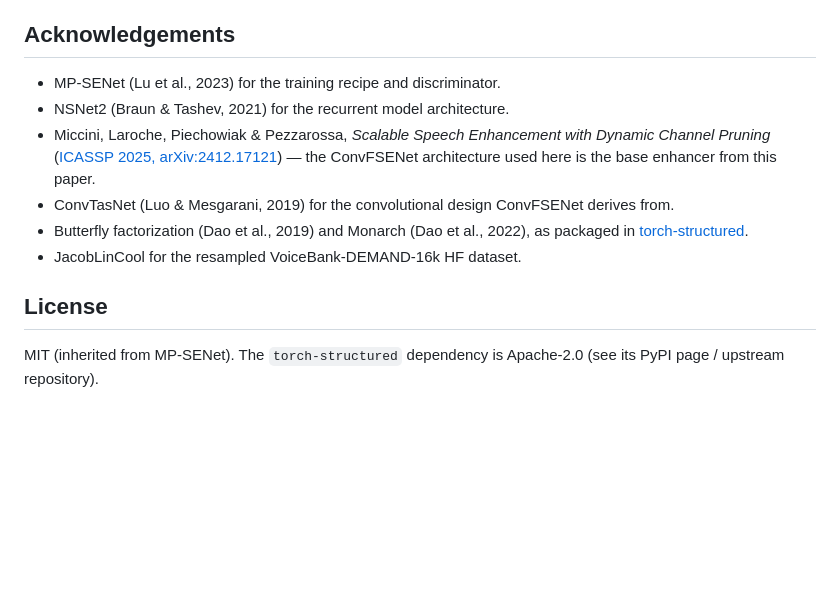
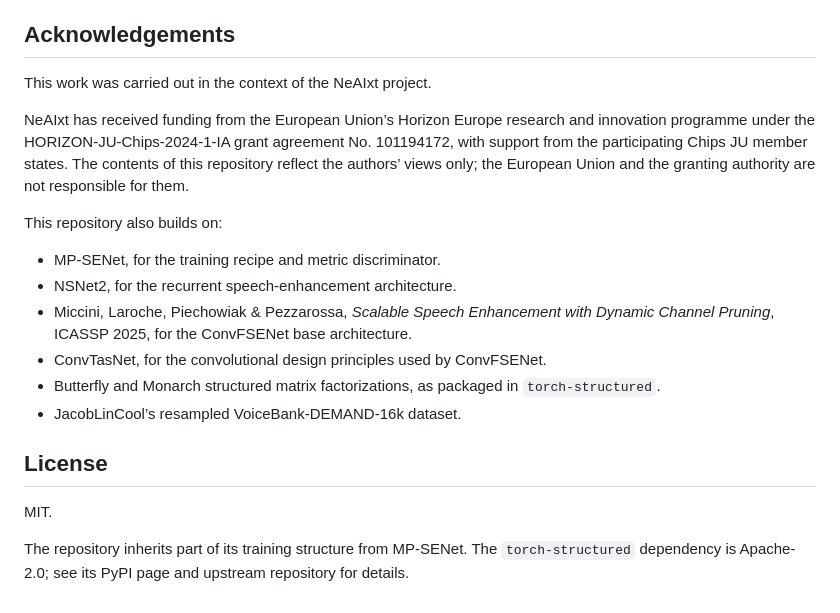
Before and after one commit to LarocheC/eco8-neaixt, a Markdown page: README.md, the part around one of its changes. GitHub-like rendering; blank space fills up the shorter version.

```diff
--- a/README.md
+++ b/README.md
@@ -127,17 +155,21 @@ model — mag-compressed feature extractor, 200-epoch GAN-trained).
 
 ## Acknowledgements
 
-* MP-SENet (Lu et al., 2023) for the training recipe and discriminator.
-* NSNet2 (Braun & Tashev, 2021) for the recurrent model architecture.
-* Miccini, Laroche, Piechowiak & Pezzarossa, *Scalable Speech Enhancement with
-  Dynamic Channel Pruning* ([ICASSP 2025, arXiv:2412.17121](https://arxiv.org/abs/2412.17121))
-  — the ConvFSENet architecture used here is the base enhancer from this paper.
-* ConvTasNet (Luo & Mesgarani, 2019) for the convolutional design ConvFSENet derives from.
-* Butterfly factorization (Dao et al., 2019) and Monarch (Dao et al., 2022),
-  as packaged in [torch-structured](https://github.com/LarocheC/torch-structured).
-* JacobLinCool for the resampled VoiceBank-DEMAND-16k HF dataset.
+This work was carried out in the context of the NeAIxt project.
+
+NeAIxt has received funding from the European Union’s Horizon Europe research and innovation programme under the HORIZON-JU-Chips-2024-1-IA grant agreement No. 101194172, with support from the participating Chips JU member states. The contents of this repository reflect the authors’ views only; the European Union and the granting authority are not responsible for them.
+
+This repository also builds on:
+
+* MP-SENet, for the training recipe and metric discriminator.
+* NSNet2, for the recurrent speech-enhancement architecture.
+* Miccini, Laroche, Piechowiak & Pezzarossa, *Scalable Speech Enhancement with Dynamic Channel Pruning*, ICASSP 2025, for the ConvFSENet base architecture.
+* ConvTasNet, for the convolutional design principles used by ConvFSENet.
+* Butterfly and Monarch structured matrix factorizations, as packaged in `torch-structured`.
+* JacobLinCool’s resampled VoiceBank-DEMAND-16k dataset.
 
 ## License
 
-MIT (inherited from MP-SENet). The `torch-structured` dependency is
-Apache-2.0 (see its PyPI page / upstream repository).
+MIT.
+
+The repository inherits part of its training structure from MP-SENet. The `torch-structured` dependency is Apache-2.0; see its PyPI page and upstream repository for details.
```
Also changed, not shown: other parts of README.md (+124 -96 lines).
